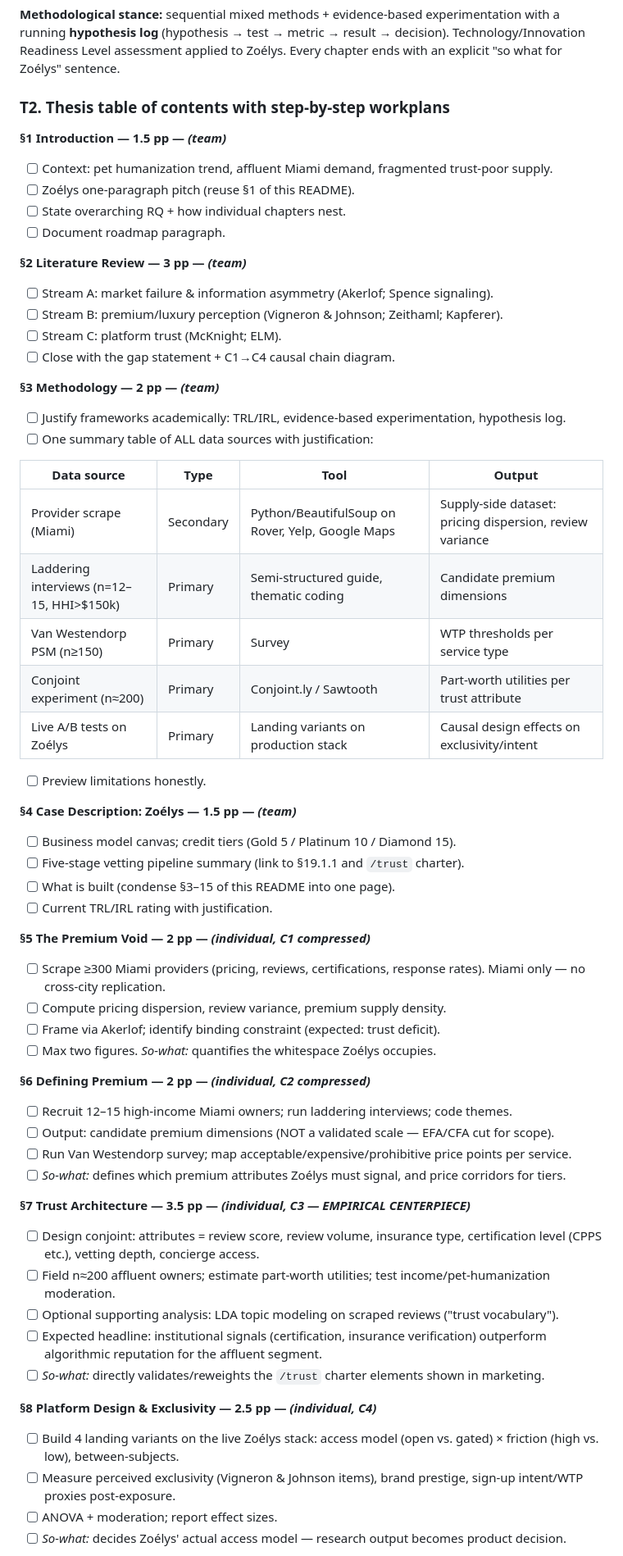
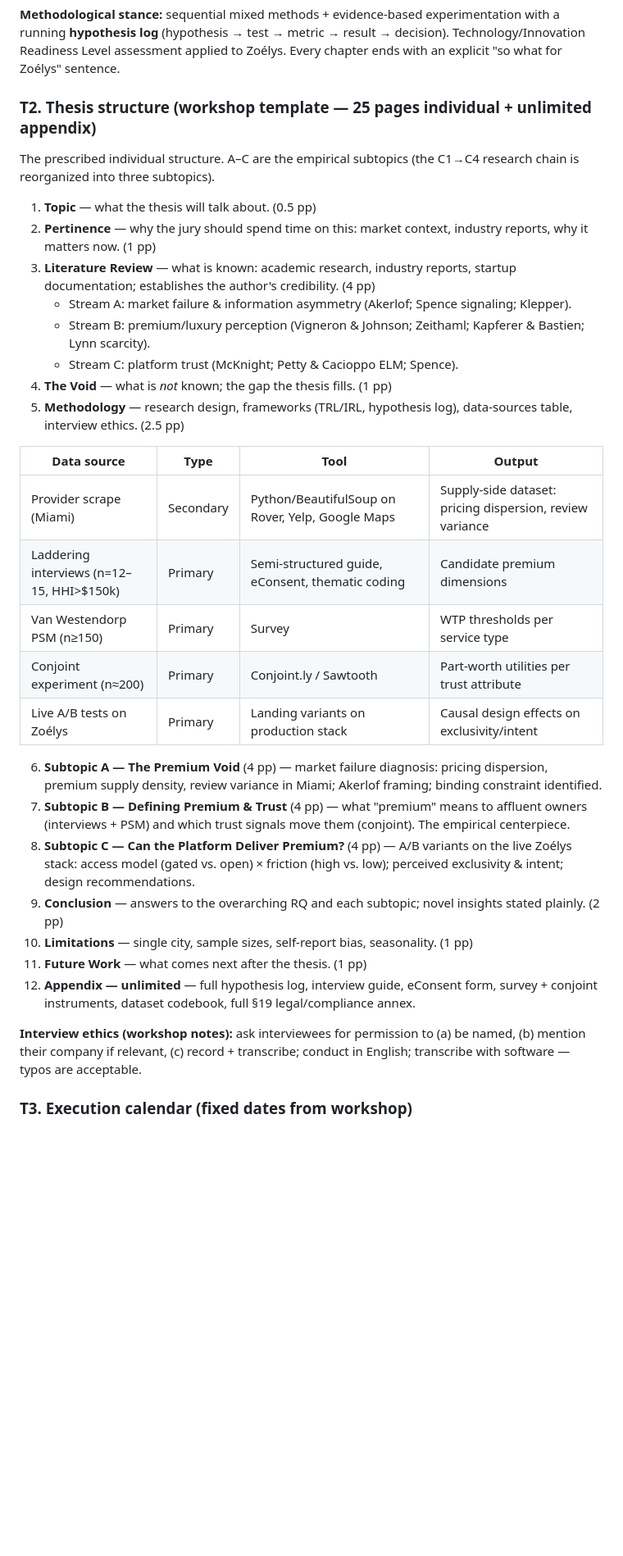
Before and after one commit to ocebort/zoelys, a Markdown page: README.md, the part around one of its changes. Shown at 82% size. Drawn GitHub-style; blank space fills up the shorter version.

Commit message:
Add thesis draft v0.1: workshop structure, lit review, methodology, hypothesis log

```diff
--- a/README.md
+++ b/README.md
@@ -591,62 +591,36 @@ Client personal data (name, address, phone, pet health) triggers privacy obligat
 
 **Methodological stance:** sequential mixed methods + evidence-based experimentation with a running **hypothesis log** (hypothesis → test → metric → result → decision). Technology/Innovation Readiness Level assessment applied to Zoélys. Every chapter ends with an explicit "so what for Zoélys" sentence.
 
-### T2. Thesis table of contents with step-by-step workplans
+### T2. Thesis structure (workshop template — 25 pages individual + unlimited appendix)
 
-**§1 Introduction — 1.5 pp — *(team)***
-- [ ] Context: pet humanization trend, affluent Miami demand, fragmented trust-poor supply.
-- [ ] Zoélys one-paragraph pitch (reuse §1 of this README).
-- [ ] State overarching RQ + how individual chapters nest.
-- [ ] Document roadmap paragraph.
+The prescribed individual structure. A–C are the empirical subtopics (the C1→C4 research chain is reorganized into three subtopics).
 
-**§2 Literature Review — 3 pp — *(team)***
-- [ ] Stream A: market failure & information asymmetry (Akerlof; Spence signaling).
-- [ ] Stream B: premium/luxury perception (Vigneron & Johnson; Zeithaml; Kapferer).
-- [ ] Stream C: platform trust (McKnight; ELM).
-- [ ] Close with the gap statement + C1→C4 causal chain diagram.
-
-**§3 Methodology — 2 pp — *(team)***
-- [ ] Justify frameworks academically: TRL/IRL, evidence-based experimentation, hypothesis log.
-- [ ] One summary table of ALL data sources with justification:
+1. **Topic** — what the thesis will talk about. (0.5 pp)
+2. **Pertinence** — why the jury should spend time on this: market context, industry reports, why it matters now. (1 pp)
+3. **Literature Review** — what is known: academic research, industry reports, startup documentation; establishes the author's credibility. (4 pp)
+   - Stream A: market failure & information asymmetry (Akerlof; Spence signaling; Klepper).
+   - Stream B: premium/luxury perception (Vigneron & Johnson; Zeithaml; Kapferer & Bastien; Lynn scarcity).
+   - Stream C: platform trust (McKnight; Petty & Cacioppo ELM; Spence).
+4. **The Void** — what is *not* known; the gap the thesis fills. (1 pp)
+5. **Methodology** — research design, frameworks (TRL/IRL, hypothesis log), data-sources table, interview ethics. (2.5 pp)
 
 | Data source | Type | Tool | Output |
 |---|---|---|---|
 | Provider scrape (Miami) | Secondary | Python/BeautifulSoup on Rover, Yelp, Google Maps | Supply-side dataset: pricing dispersion, review variance |
-| Laddering interviews (n=12–15, HHI>$150k) | Primary | Semi-structured guide, thematic coding | Candidate premium dimensions |
+| Laddering interviews (n=12–15, HHI>$150k) | Primary | Semi-structured guide, eConsent, thematic coding | Candidate premium dimensions |
 | Van Westendorp PSM (n≥150) | Primary | Survey | WTP thresholds per service type |
 | Conjoint experiment (n≈200) | Primary | Conjoint.ly / Sawtooth | Part-worth utilities per trust attribute |
 | Live A/B tests on Zoélys | Primary | Landing variants on production stack | Causal design effects on exclusivity/intent |
 
-- [ ] Preview limitations honestly.
+6. **Subtopic A — The Premium Void** (4 pp) — market failure diagnosis: pricing dispersion, premium supply density, review variance in Miami; Akerlof framing; binding constraint identified.
+7. **Subtopic B — Defining Premium & Trust** (4 pp) — what "premium" means to affluent owners (interviews + PSM) and which trust signals move them (conjoint). The empirical centerpiece.
+8. **Subtopic C — Can the Platform Deliver Premium?** (4 pp) — A/B variants on the live Zoélys stack: access model (gated vs. open) × friction (high vs. low); perceived exclusivity & intent; design recommendations.
+9. **Conclusion** — answers to the overarching RQ and each subtopic; novel insights stated plainly. (2 pp)
+10. **Limitations** — single city, sample sizes, self-report bias, seasonality. (1 pp)
+11. **Future Work** — what comes next after the thesis. (1 pp)
+12. **Appendix — unlimited** — full hypothesis log, interview guide, eConsent form, survey + conjoint instruments, dataset codebook, full §19 legal/compliance annex.
 
-**§4 Case Description: Zoélys — 1.5 pp — *(team)***
-- [ ] Business model canvas; credit tiers (Gold 5 / Platinum 10 / Diamond 15).
-- [ ] Five-stage vetting pipeline summary (link to §19.1.1 and `/trust` charter).
-- [ ] What is built (condense §3–15 of this README into one page).
-- [ ] Current TRL/IRL rating with justification.
+**Interview ethics (workshop notes):** ask interviewees for permission to (a) be named, (b) mention their company if relevant, (c) record + transcribe; conduct in English; transcribe with software — typos are acceptable.
 
-**§5 The Premium Void — 2 pp — *(individual, C1 compressed)***
-- [ ] Scrape ≥300 Miami providers (pricing, reviews, certifications, response rates). Miami only — no cross-city replication.
-- [ ] Compute pricing dispersion, review variance, premium supply density.
-- [ ] Frame via Akerlof; identify binding constraint (expected: trust deficit).
-- [ ] Max two figures. *So-what:* quantifies the whitespace Zoélys occupies.
+### T3. Execution calendar (fixed dates from workshop)
 
-**§6 Defining Premium — 2 pp — *(individual, C2 compressed)***
-- [ ] Recruit 12–15 high-income Miami owners; run laddering interviews; code themes.
-- [ ] Output: candidate premium dimensions (NOT a validated scale — EFA/CFA cut for scope).
-- [ ] Run Van Westendorp survey; map acceptable/expensive/prohibitive price points per service.
-- [ ] *So-what:* defines which premium attributes Zoélys must signal, and price corridors for tiers.
-
-**§7 Trust Architecture — 3.5 pp — *(individual, C3 — EMPIRICAL CENTERPIECE)***
-- [ ] Design conjoint: attributes = review score, review volume, insurance type, certification level (CPPS etc.), vetting depth, concierge access.
-- [ ] Field n≈200 affluent owners; estimate part-worth utilities; test income/pet-humanization moderation.
-- [ ] Optional supporting analysis: LDA topic modeling on scraped reviews ("trust vocabulary").
-- [ ] Expected headline: institutional signals (certification, insurance verification) outperform algorithmic reputation for the affluent segment.
-- [ ] *So-what:* directly validates/reweights the `/trust` charter elements shown in marketing.
-
-**§8 Platform Design & Exclusivity — 2.5 pp — *(individual, C4)***
-- [ ] Build 4 landing variants on the live Zoélys stack: access model (open vs. gated) × friction (high vs. low), between-subjects.
-- [ ] Measure perceived exclusivity (Vigneron & Johnson items), brand prestige, sign-up intent/WTP proxies post-exposure.
-- [ ] ANOVA + moderation; report effect sizes.
-- [ ] *So-what:* decides Zoélys' actual access model — research output becomes product decision.
-
```
Also changed, not shown: other parts of README.md (+10 -28 lines), docs/thesis-draft.md (added, +249 -0 lines).
